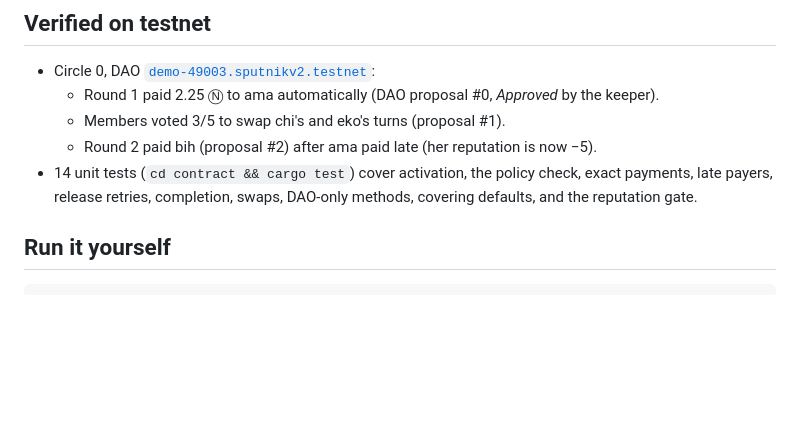
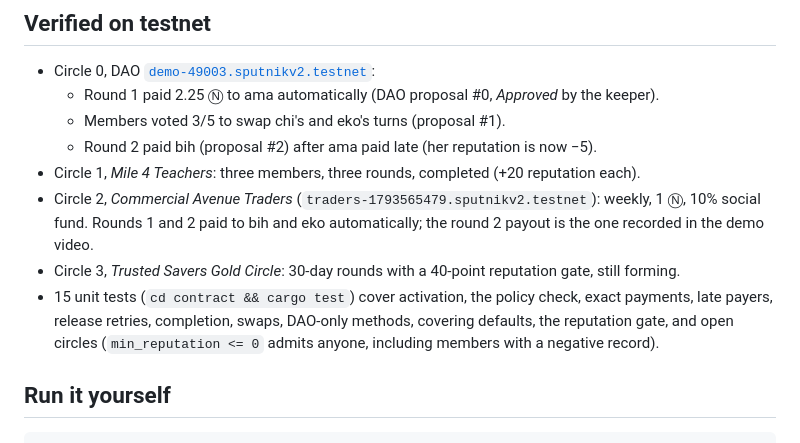
Before and after one commit to mbanyadev/njangi, a Markdown page: README.md, the part around one of its changes. Drawn GitHub-style; blank space fills up the shorter version.

```diff
--- a/README.md
+++ b/README.md
@@ -73,7 +76,10 @@ Events are emitted as NEP-297 `EVENT_JSON` with standard `njangi`.
   - Round 1 paid 2.25 Ⓝ to ama automatically (DAO proposal #0, *Approved* by the keeper).
   - Members voted 3/5 to swap chi's and eko's turns (proposal #1).
   - Round 2 paid bih (proposal #2) after ama paid late (her reputation is now −5).
-- 14 unit tests (`cd contract && cargo test`) cover activation, the policy check, exact payments, late payers, release retries, completion, swaps, DAO-only methods, covering defaults, and the reputation gate.
+- Circle 1, *Mile 4 Teachers*: three members, three rounds, completed (+20 reputation each).
+- Circle 2, *Commercial Avenue Traders* (`traders-1793565479.sputnikv2.testnet`): weekly, 1 Ⓝ, 10% social fund. Rounds 1 and 2 paid to bih and eko automatically; the round 2 payout is the one recorded in the demo video.
+- Circle 3, *Trusted Savers Gold Circle*: 30-day rounds with a 40-point reputation gate, still forming.
+- 15 unit tests (`cd contract && cargo test`) cover activation, the policy check, exact payments, late payers, release retries, completion, swaps, DAO-only methods, covering defaults, the reputation gate, and open circles (`min_reputation <= 0` admits anyone, including members with a negative record).
 
 ## Run it yourself
 
```
Also changed, not shown: other parts of README.md (+12 -5 lines), docs/circle.png, docs/gate.png (added), docs/home.png, docs/member.png, docs/proposals.png (added), 7 other files.
